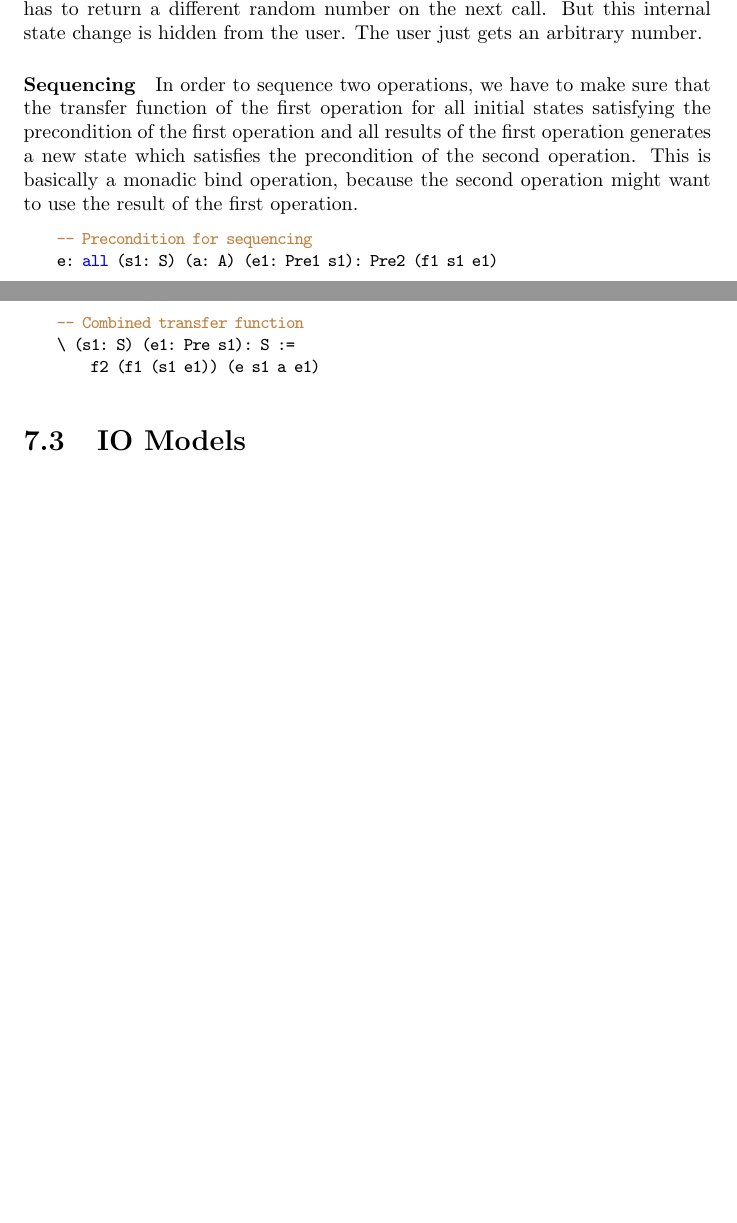
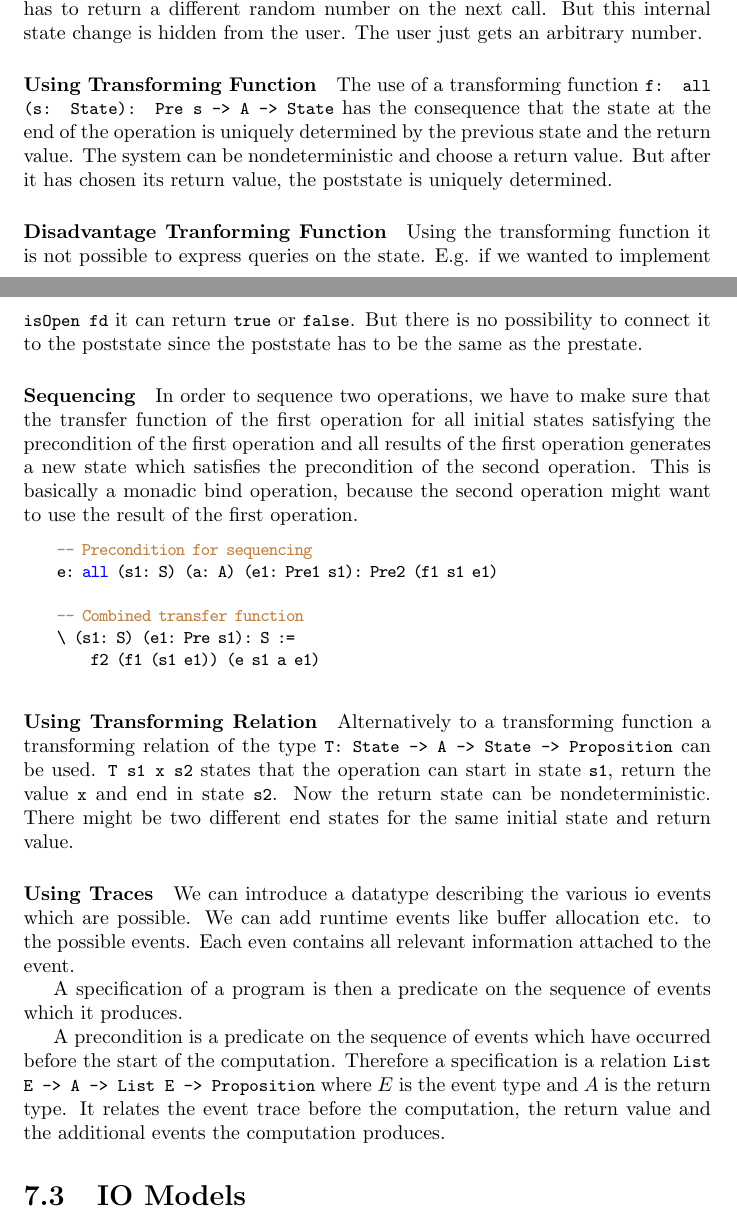
Before and after one commit to hbr/tex_alba_design, a LaTeX thesis (main_alba_design.tex, which reads io.tex): two parts of pages 218 and 219 of 268, joined at a grey line, cut so that both start at the same text, the shorter picture padded with empty space. Compiled offline with pdfLaTeX.

Commit message:
Added event traces
	modified:   io.tex

```diff
--- a/io.tex
+++ b/io.tex
@@ -89,6 +89,23 @@ return a different random number on the next call. But this internal state
 change is hidden from the user. The user just gets an arbitrary number.
 
 
+
+\paragraph{Using Transforming Function} The use of a transforming function
+\code{f: all (s: State): Pre s -> A -> State} has the consequence that the state
+at the end of the operation is uniquely determined by the previous state and the
+return value. The system can be nondeterministic and choose a return value. But
+after it has chosen its return value, the poststate is uniquely determined.
+
+\paragraph{Disadvantage Tranforming Function} Using the transforming function it
+is not possible to express queries on the state. E.g. if we wanted to implement
+\code{isOpen fd} it can return \code{true} or \code{false}. But there is no
+possibility to connect it to the poststate since the poststate has to be the
+same as the prestate.
+
+
+
+
+
 \paragraph{Sequencing} In order to sequence two operations, we have to make sure
 that the transfer function of the first operation for all initial
 states satisfying the precondition of the first operation and all results of the
@@ -104,6 +121,29 @@ second operation might want to use the result of the first operation.
     \ (s1: S) (e1: Pre s1): S :=
         f2 (f1 (s1 e1)) (e s1 a e1)
 \end{alba}
+
+
+\paragraph{Using Transforming Relation} Alternatively to a transforming function
+a transforming relation of the type \code{T: State -> A -> State -> Proposition}
+can be used. \code{T s1 x s2} states that the operation can start in state
+\code{s1}, return the value \code{x} and end in state \code{s2}. Now the return
+state can be nondeterministic. There might be two different end states for the
+same initial state and return value.
+
+
+\paragraph{Using Traces} We can introduce a datatype describing the various io
+events which are possible. We can add runtime events like buffer allocation etc.
+to the possible events. Each even contains all relevant information attached to
+the event.
+
+A specification of a program is then a predicate on the sequence of events which
+it produces.
+
+A precondition is a predicate on the sequence of events which have occurred
+before the start of the computation. Therefore a specification is a relation
+\code{List E -> A -> List E -> Proposition} where $E$ is the event type and $A$
+is the return type. It relates the event trace before the computation, the
+return value and the additional events the computation produces.
 
 
 
```
